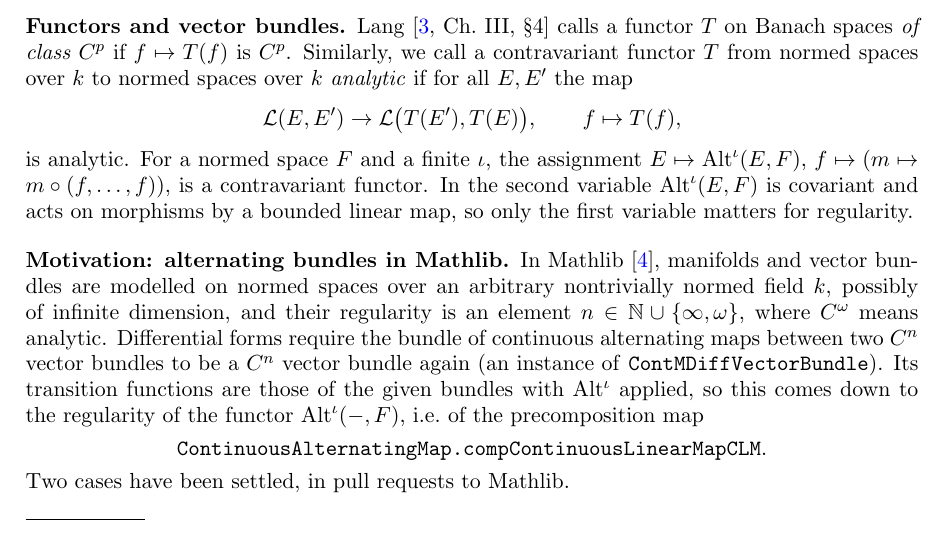
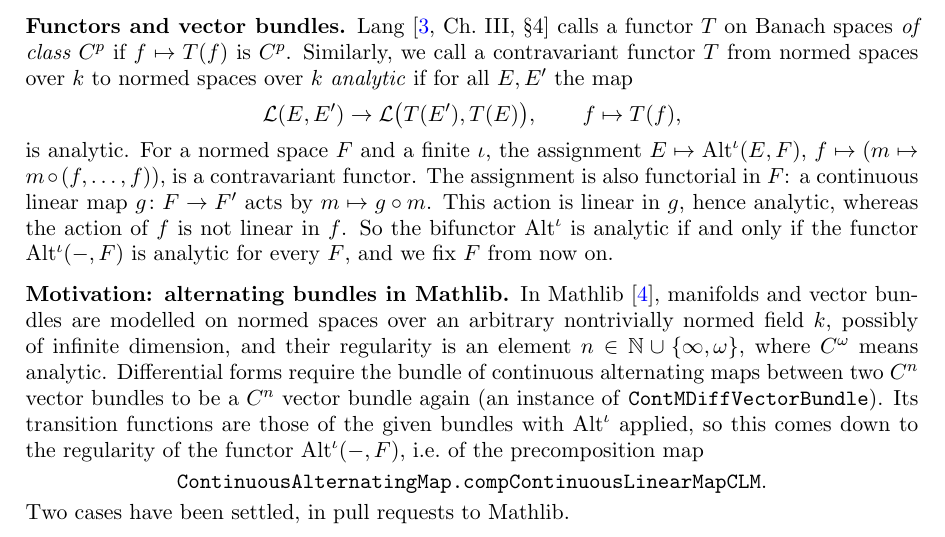
Before and after one commit to Deicyde/alternating-analytic-counterexample, a LaTeX problem sheet (paper/counterexample.tex): part of page 1 of 8, cut so that both start at the same text. Compiled offline with pdfLaTeX.

Commit message:
paper: clarify why only the first variable of Alt matters for analyticity

```diff
--- a/paper/counterexample.tex
+++ b/paper/counterexample.tex
@@ -58,8 +58,9 @@ normed spaces over $\kk$ \emph{analytic} if for all $E,E'$ the map
 \cL(E,E')\to\cL\bigl(T(E'),T(E)\bigr),\qquad f\mapsto T(f),
 \]
 is analytic. For a normed space $F$ and a finite $\iota$, the assignment $E\mapsto\Alt^\iota(E,F)$,
-$f\mapsto(m\mapsto m\circ(f,\dots,f))$, is a contravariant functor. In the second variable $\Alt^\iota(E,F)$ is covariant and acts on
-morphisms by a bounded linear map, so only the first variable matters for regularity.
+$f\mapsto(m\mapsto m\circ(f,\dots,f))$, is a contravariant functor. The assignment is also functorial in $F$: a continuous linear map $g\colon F\to F'$ acts by $m\mapsto g\circ m$. This
+action is linear in $g$, hence analytic, whereas the action of $f$ is not linear in $f$. So the bifunctor $\Alt^\iota$ is
+analytic if and only if the functor $\Alt^\iota(-,F)$ is analytic for every $F$, and we fix $F$ from now on.
 
 \subsection*{Motivation: alternating bundles in Mathlib}
 In Mathlib~\cite{mathlib}, manifolds and vector bundles are modelled on normed spaces over an arbitrary nontrivially normed
```
Also changed, not shown: paper/counterexample.pdf.
